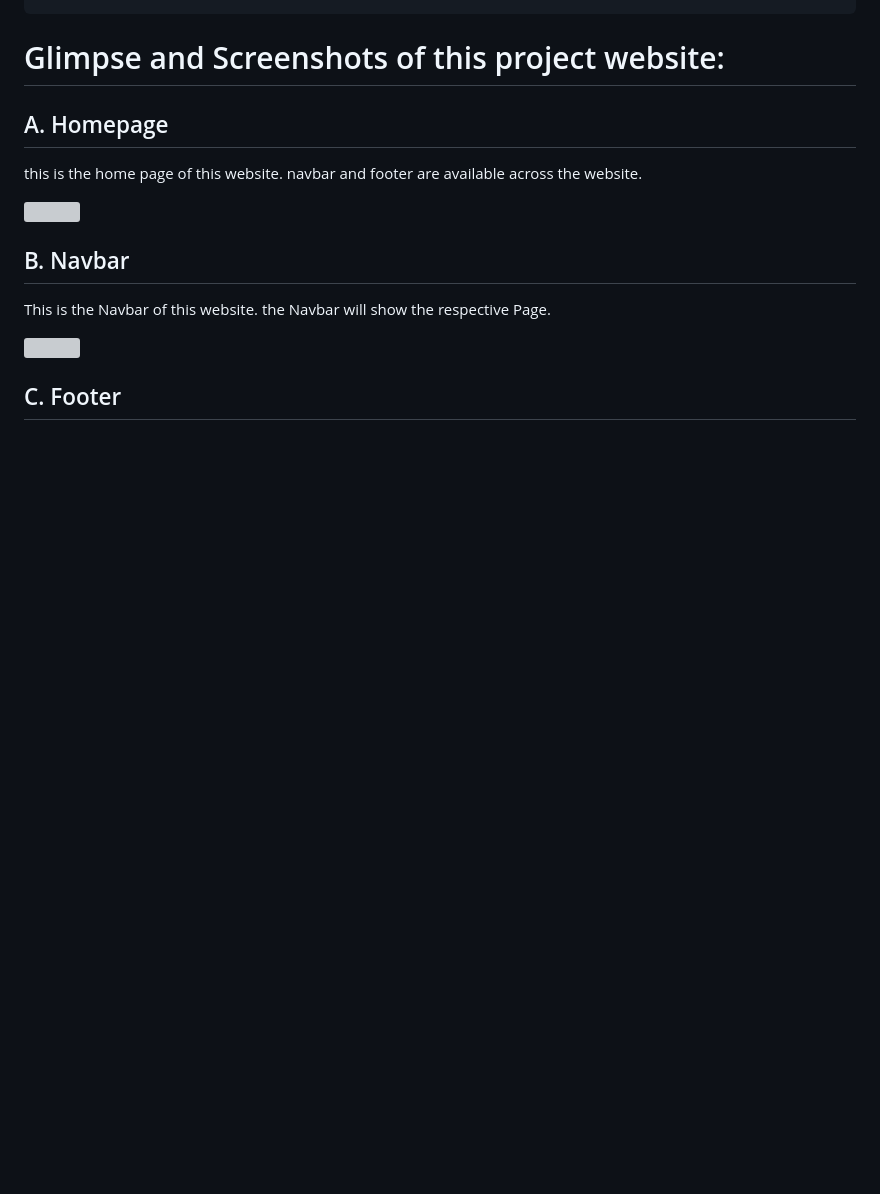
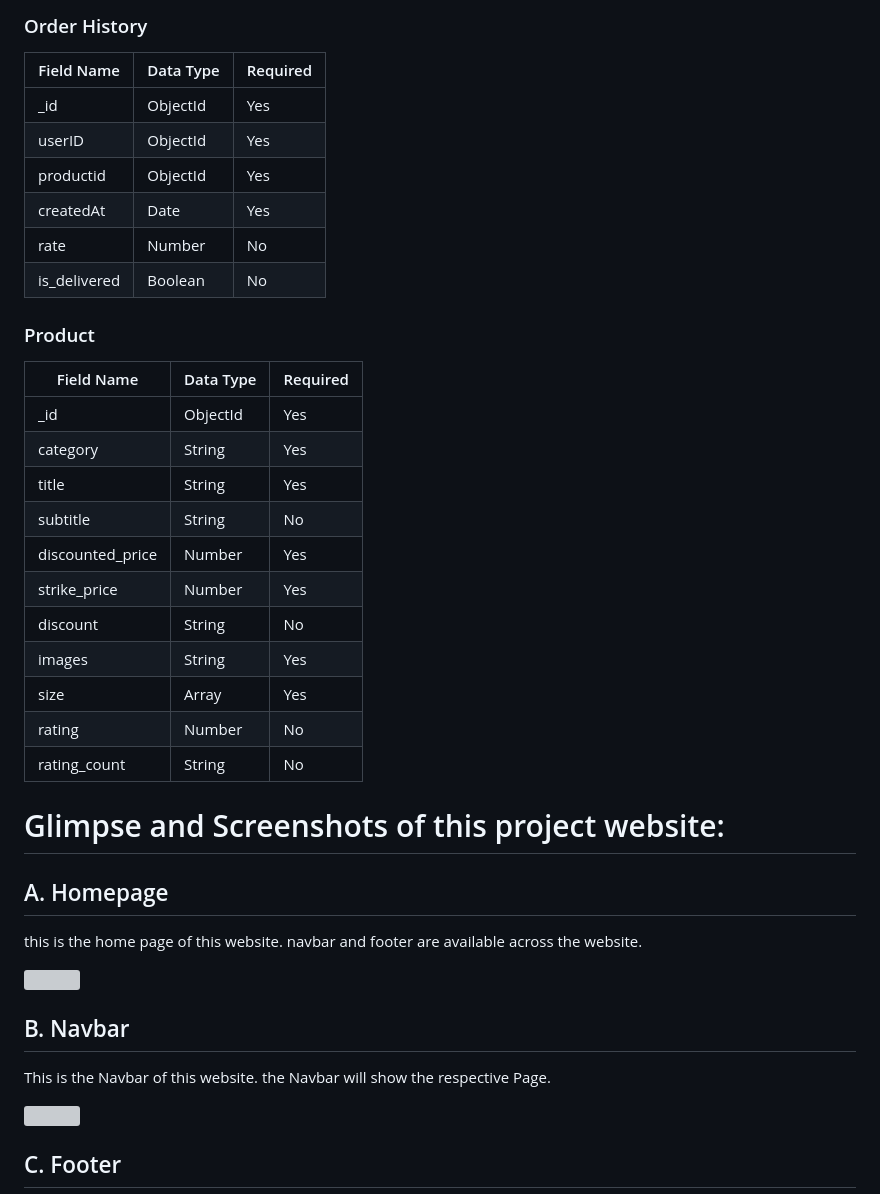
Before and after one commit to chetandabli/upwear, a Markdown page: README.md, the part around the change printed below. Rendered like a GitHub page; blank space fills up the shorter version; grey boxes are pictures that could not be loaded.

```diff
--- a/README.md
+++ b/README.md
@@ -54,3 +76,30 @@ Hello everyone, this is a Readme for my construct week project that has been com
+### Order History
+
+| Field Name | Data Type | Required |
+| ---------- | ---------| -------- |
+| _id        | ObjectId | Yes      |
+| userID     | ObjectId | Yes      |
+| productid  | ObjectId | Yes      |
+| createdAt  | Date     | Yes      |
+| rate       | Number   | No       |
+| is_delivered| Boolean  | No       |
+
+### Product
+
+| Field Name        | Data Type | Required |
+| ----------------- | ---------| -------- |
+| _id               | ObjectId | Yes      |
+| category          | String   | Yes      |
+| title             | String   | Yes      |
+| subtitle          | String   | No       |
+| discounted_price  | Number   | Yes      |
+| strike_price      | Number   | Yes      |
+| discount          | String   | No       |
+| images            | String   | Yes      |
+| size              | Array    | Yes      |
+| rating            | Number   | No       |
+| rating_count      | String   | No       |
+
 
 # Glimpse and Screenshots of this project website:
 
```
Also changed, not shown: other parts of README.md (+51 -29 lines).
